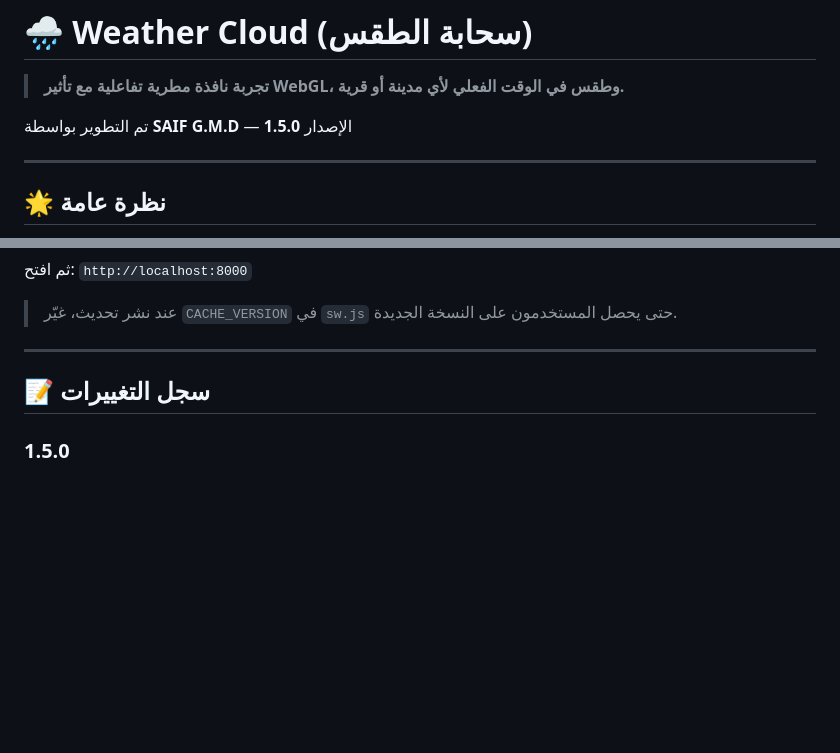
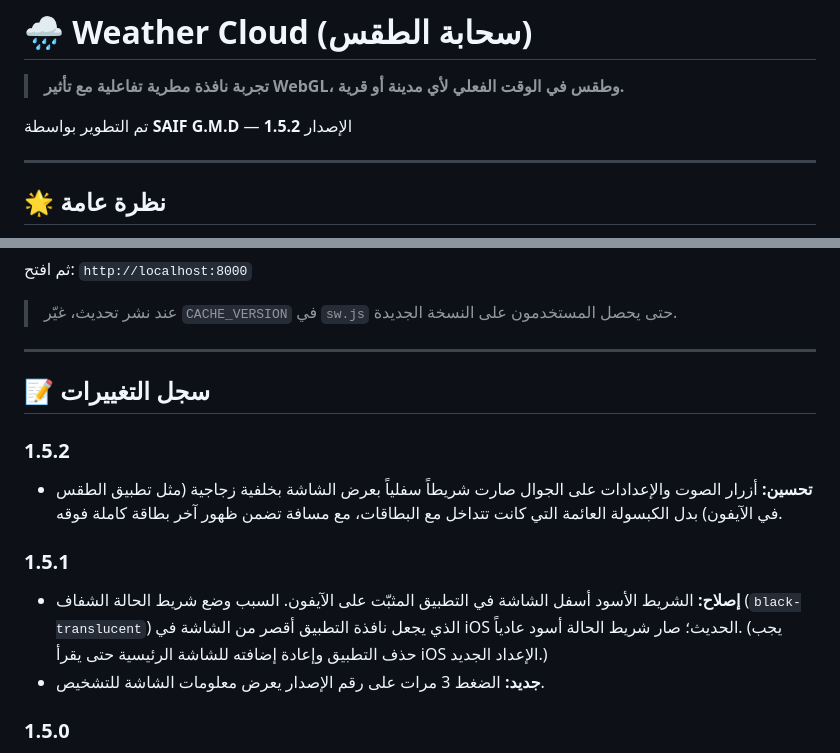
Before and after one commit to saifgmd/weather-cloud, a Markdown page: README.md, 2 parts joined by grey strips. Rendered like a GitHub page; blank space fills up the shorter version.

Commit message:
Update README for version 1.5.2 and changelog
Updated version number to 1.5.2 and added changelog entries for improvements and fixes.

```diff
--- a/README.md
+++ b/README.md
@@ -2,7 +2,7 @@
 
 > **تجربة نافذة مطرية تفاعلية مع تأثير WebGL، وطقس في الوقت الفعلي لأي مدينة أو قرية.**
 
-تم التطوير بواسطة **SAIF G.M.D** — الإصدار **1.5.0**
+تم التطوير بواسطة **SAIF G.M.D** — الإصدار **1.5.2**
 
 ---
 
@@ -115,6 +115,13 @@ python3 -m http.server 8000
 
 ## 📝 سجل التغييرات
 
+### 1.5.2
+- **تحسين:** أزرار الصوت والإعدادات على الجوال صارت شريطاً سفلياً بعرض الشاشة بخلفية زجاجية (مثل تطبيق الطقس في الآيفون) بدل الكبسولة العائمة التي كانت تتداخل مع البطاقات، مع مسافة تضمن ظهور آخر بطاقة كاملة فوقه.
+
+### 1.5.1
+- **إصلاح:** الشريط الأسود أسفل الشاشة في التطبيق المثبّت على الآيفون. السبب وضع شريط الحالة الشفاف (`black-translucent`) الذي يجعل نافذة التطبيق أقصر من الشاشة في iOS الحديث؛ صار شريط الحالة أسود عادياً. (يجب حذف التطبيق وإعادة إضافته للشاشة الرئيسية حتى يقرأ iOS الإعداد الجديد.)
+- **جديد:** الضغط 3 مرات على رقم الإصدار يعرض معلومات الشاشة للتشخيص.
+
 ### 1.5.0
 - **جديد:** واجهة عربية كاملة من اليمين لليسار، تُختار تلقائياً حسب لغة الجهاز، مع اختيار يدوي (تلقائي / العربية / English) يُحفظ فوراً. يمكن فرض اللغة عبر `?lang=ar` أو `?lang=en`.
 - **جديد:** التاريخ الهجري (أم القرى) بجانب الميلادي في الواجهة العربية، وأسماء الصلوات والأيام وأوصاف الطقس بالعربي.
```
